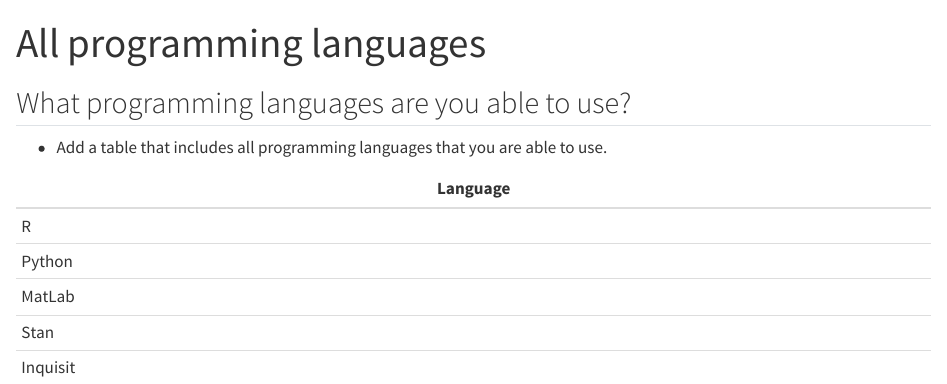
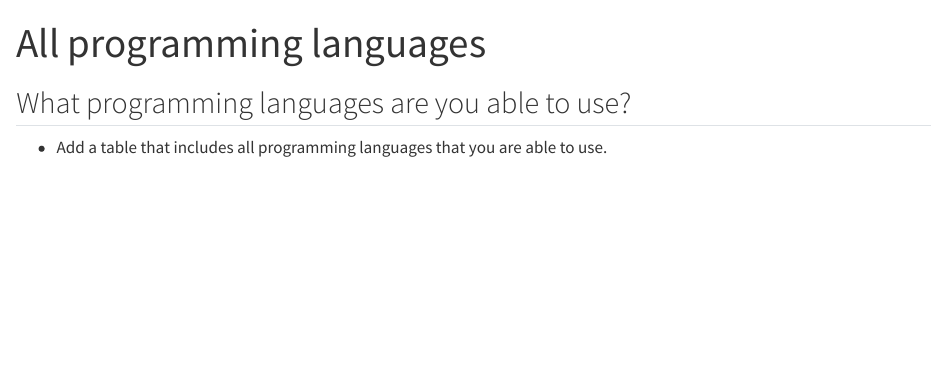
Before and after one commit to lukaslehner/Training_Repo_for_Tools_for_Efficient_Workflows_2023, a Quarto document (A-Programming/All-Languages.qmd): the page in a window 1100 px wide, from its top. Rendered offline with R 4.5, knitr and Pandoc in place of Quarto, with nearby package versions.

```diff
--- a/A-Programming/All-Languages.qmd
+++ b/A-Programming/All-Languages.qmd
@@ -5,11 +5,3 @@
 
 ## What programming languages are you able to use?
 - Add a table that includes all programming languages that you are able to use.
-
-| Language
-|--------|
-| R  |
-| Python   |
-| MatLab |
-| Stan |
-| Inquisit |
```
